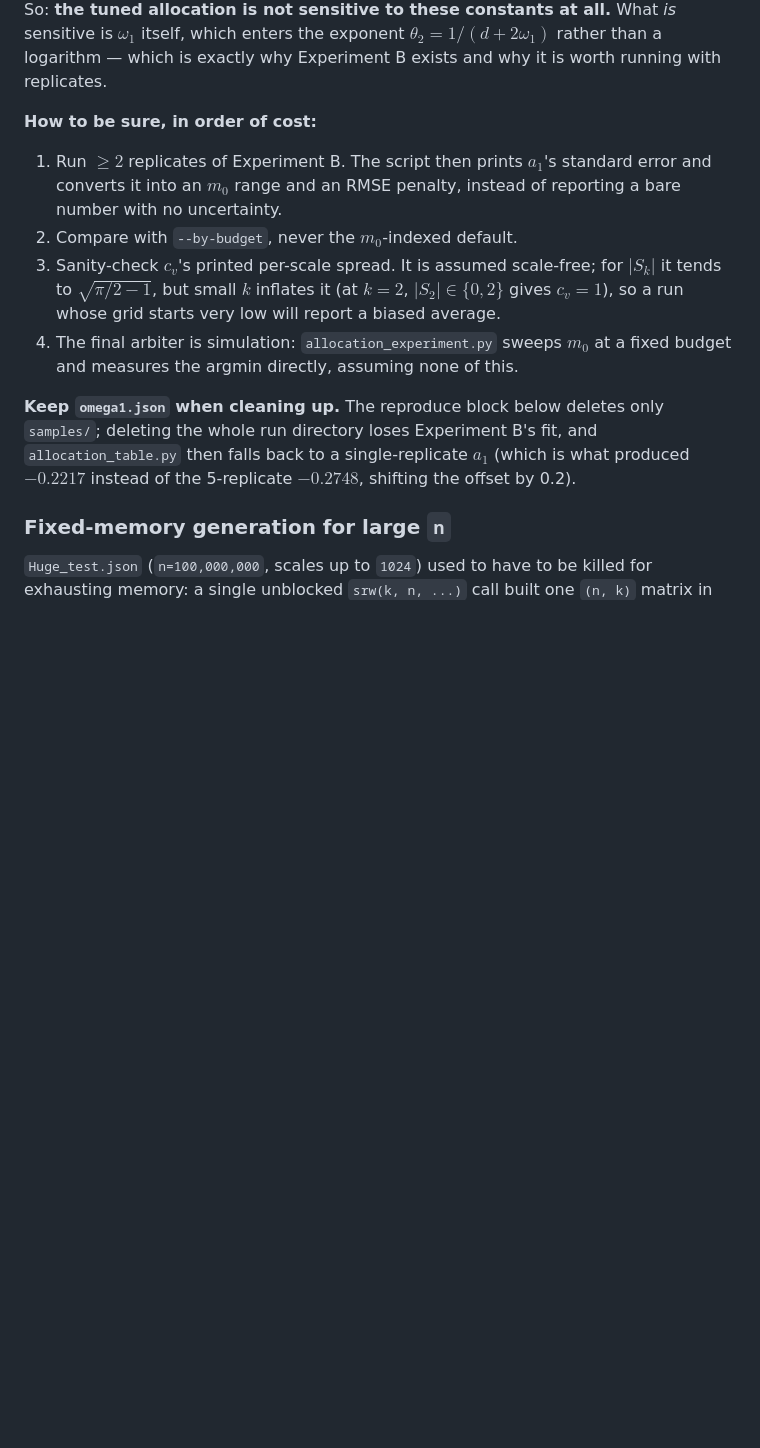
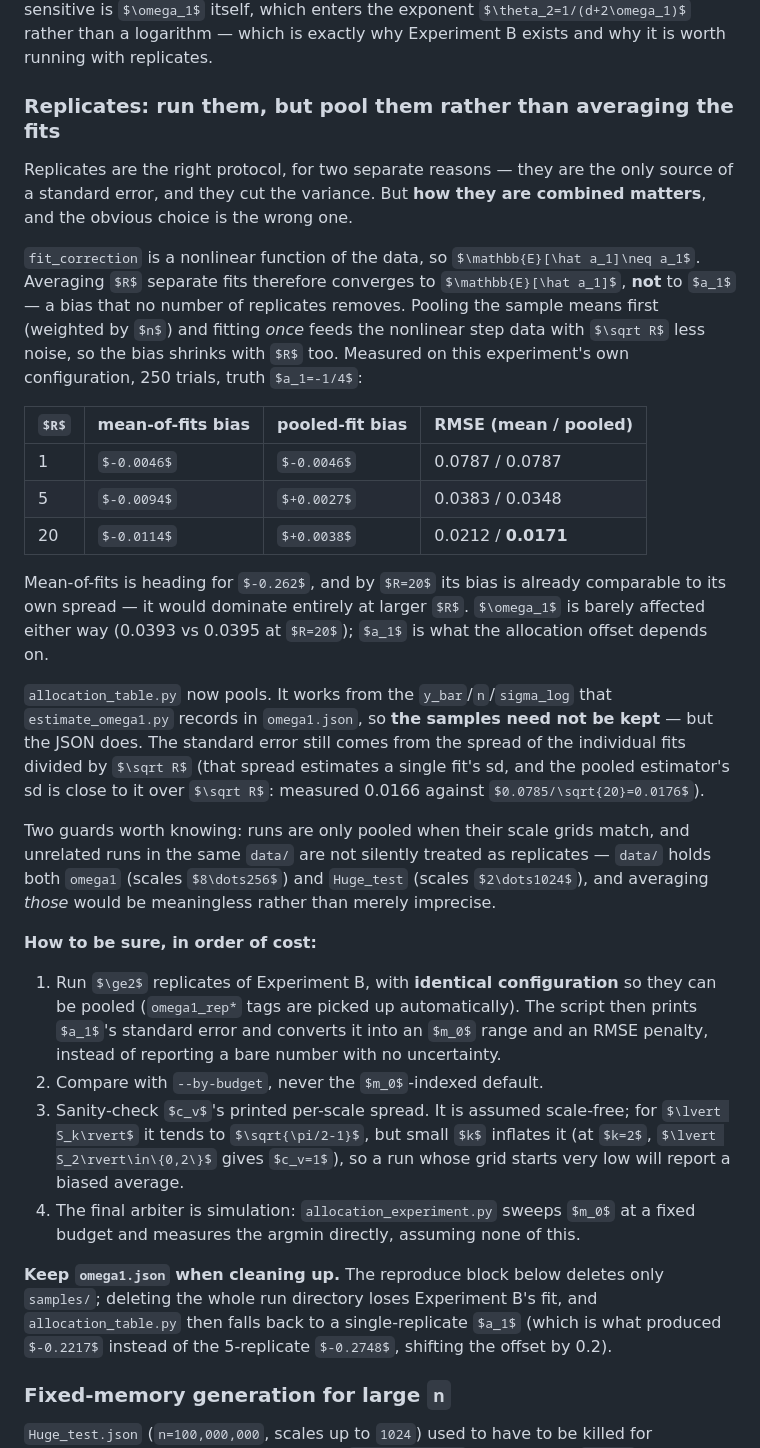
Before and after one commit to IgorSSBarbosa/loglog_validation, a Markdown page: experiments/01_srw/README.md, the part around the change. Drawn GitHub-style; some formulas as TeX source; blank space fills up the shorter version.

Commit message:
Document the pool-don't-average protocol for Experiment B replicates
Doc half of the previous commit, which landed code-only because the edit ran
from the wrong directory and its failure was masked by the commit succeeding.

Records why averaging per-replicate fits is the wrong way to combine them
(nonlinear fit => the mean of fits converges to E[a1_hat], not a1, a bias
that never shrinks), the measured comparison against pooling, and the two
guards: matching scale grids, and not treating unrelated runs in one data/
directory as replicates of each other.

Co-Authored-By: Claude Opus 5 <noreply@anthropic.com>

```diff
--- a/experiments/01_srw/README.md
+++ b/experiments/01_srw/README.md
@@ -444,9 +444,45 @@ sensitive is $\omega_1$ itself, which enters the exponent $\theta_2=1/(d+2\omega
 rather than a logarithm — which is exactly why Experiment B exists and why it is worth
 running with replicates.
 
+### Replicates: run them, but pool them rather than averaging the fits
+
+Replicates are the right protocol, for two separate reasons — they are the only source
+of a standard error, and they cut the variance. But **how they are combined matters**,
+and the obvious choice is the wrong one.
+
+`fit_correction` is a nonlinear function of the data, so $\mathbb{E}[\hat a_1]\neq a_1$.
+Averaging $R$ separate fits therefore converges to $\mathbb{E}[\hat a_1]$, **not** to
+$a_1$ — a bias that no number of replicates removes. Pooling the sample means first
+(weighted by $n$) and fitting *once* feeds the nonlinear step data with $\sqrt R$ less
+noise, so the bias shrinks with $R$ too. Measured on this experiment's own
+configuration, 250 trials, truth $a_1=-1/4$:
+
+| $R$ | mean-of-fits bias | pooled-fit bias | RMSE (mean / pooled) |
+|---|---|---|---|
+| 1 | $-0.0046$ | $-0.0046$ | 0.0787 / 0.0787 |
+| 5 | $-0.0094$ | $+0.0027$ | 0.0383 / 0.0348 |
+| 20 | $-0.0114$ | $+0.0038$ | 0.0212 / **0.0171** |
+
+Mean-of-fits is heading for $-0.262$, and by $R=20$ its bias is already comparable to
+its own spread — it would dominate entirely at larger $R$. $\omega_1$ is barely affected
+either way (0.0393 vs 0.0395 at $R=20$); $a_1$ is what the allocation offset depends on.
+
+`allocation_table.py` now pools. It works from the `y_bar`/`n`/`sigma_log` that
+`estimate_omega1.py` records in `omega1.json`, so **the samples need not be kept** — but
+the JSON does. The standard error still comes from the spread of the individual fits
+divided by $\sqrt R$ (that spread estimates a single fit's sd, and the pooled
+estimator's sd is close to it over $\sqrt R$: measured 0.0166 against
+$0.0785/\sqrt{20}=0.0176$).
+
+Two guards worth knowing: runs are only pooled when their scale grids match, and
+unrelated runs in the same `data/` are not silently treated as replicates — `data/`
+holds both `omega1` (scales $8\dots256$) and `Huge_test` (scales $2\dots1024$), and
+averaging *those* would be meaningless rather than merely imprecise.
+
 **How to be sure, in order of cost:**
 
-1. Run $\ge2$ replicates of Experiment B. The script then prints $a_1$'s standard error
+1. Run $\ge2$ replicates of Experiment B, with **identical configuration** so they can
+   be pooled (`omega1_rep*` tags are picked up automatically). The script then prints $a_1$'s standard error
    and converts it into an $m_0$ range and an RMSE penalty, instead of reporting a bare
    number with no uncertainty.
 2. Compare with `--by-budget`, never the $m_0$-indexed default.
```
Also changed, not shown: src/README.md (+1 -1 lines).
